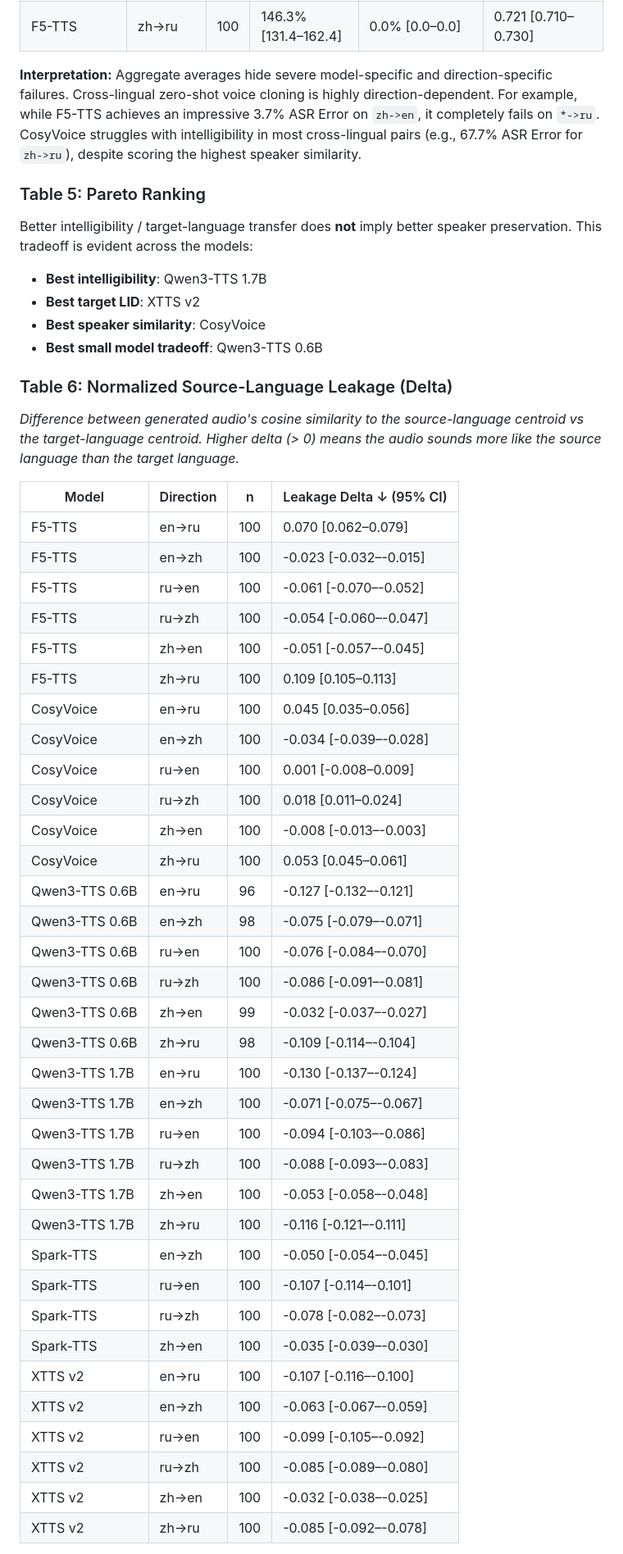
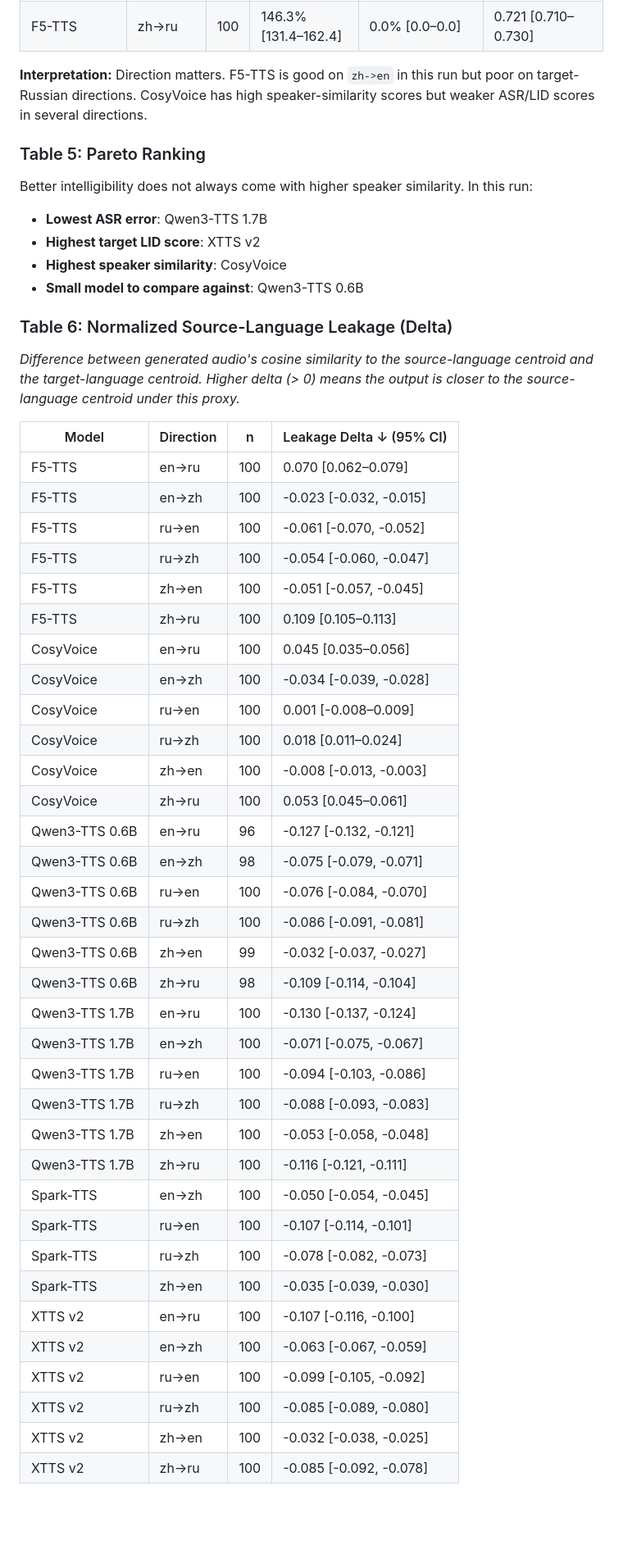
Before and after one commit to occasion-2/CrossLingual-TTS-Lab, a Markdown page: README.md, the part around one of its changes. Shown at 82% size. Rendered like a GitHub page; blank space fills up the shorter version.

```diff
--- a/README.md
+++ b/README.md
@@ -537,53 +542,53 @@ Below is the comparative summary of the cross-lingual generalization capabilitie
 | F5-TTS | zh->en | 100 | 3.7% [2.3–5.2] | 95.5% [94.0–96.8] | 0.658 [0.643–0.673] |
 | F5-TTS | zh->ru | 100 | 146.3% [131.4–162.4] | 0.0% [0.0–0.0] | 0.721 [0.710–0.730] |
 
-**Interpretation:** Aggregate averages hide severe model-specific and direction-specific failures. Cross-lingual zero-shot voice cloning is highly direction-dependent. For example, while F5-TTS achieves an impressive 3.7% ASR Error on `zh->en`, it completely fails on `*->ru`. CosyVoice struggles with intelligibility in most cross-lingual pairs (e.g., 67.7% ASR Error for `zh->ru`), despite scoring the highest speaker similarity.
+**Interpretation:** Direction matters. F5-TTS is good on `zh->en` in this run but poor on target-Russian directions. CosyVoice has high speaker-similarity scores but weaker ASR/LID scores in several directions.
 
 ### Table 5: Pareto Ranking
-Better intelligibility / target-language transfer does **not** imply better speaker preservation. This tradeoff is evident across the models:
+Better intelligibility does not always come with higher speaker similarity. In this run:
 
-- **Best intelligibility**: Qwen3-TTS 1.7B
-- **Best target LID**: XTTS v2
-- **Best speaker similarity**: CosyVoice
-- **Best small model tradeoff**: Qwen3-TTS 0.6B
+- **Lowest ASR error**: Qwen3-TTS 1.7B
+- **Highest target LID score**: XTTS v2
+- **Highest speaker similarity**: CosyVoice
+- **Small model to compare against**: Qwen3-TTS 0.6B
 
 ### Table 6: Normalized Source-Language Leakage (Delta)
-*Difference between generated audio's cosine similarity to the source-language centroid vs the target-language centroid. Higher delta (> 0) means the audio sounds more like the source language than the target language.*
+*Difference between generated audio's cosine similarity to the source-language centroid and the target-language centroid. Higher delta (> 0) means the output is closer to the source-language centroid under this proxy.*
 
 | Model | Direction | n | Leakage Delta ↓ (95% CI) |
 |---|---|---|---|
 | F5-TTS | en->ru | 100 | 0.070 [0.062–0.079] |
-| F5-TTS | en->zh | 100 | -0.023 [-0.032–-0.015] |
-| F5-TTS | ru->en | 100 | -0.061 [-0.070–-0.052] |
-| F5-TTS | ru->zh | 100 | -0.054 [-0.060–-0.047] |
-| F5-TTS | zh->en | 100 | -0.051 [-0.057–-0.045] |
+| F5-TTS | en->zh | 100 | -0.023 [-0.032, -0.015] |
+| F5-TTS | ru->en | 100 | -0.061 [-0.070, -0.052] |
+| F5-TTS | ru->zh | 100 | -0.054 [-0.060, -0.047] |
+| F5-TTS | zh->en | 100 | -0.051 [-0.057, -0.045] |
 | F5-TTS | zh->ru | 100 | 0.109 [0.105–0.113] |
 | CosyVoice | en->ru | 100 | 0.045 [0.035–0.056] |
-| CosyVoice | en->zh | 100 | -0.034 [-0.039–-0.028] |
+| CosyVoice | en->zh | 100 | -0.034 [-0.039, -0.028] |
 | CosyVoice | ru->en | 100 | 0.001 [-0.008–0.009] |
 | CosyVoice | ru->zh | 100 | 0.018 [0.011–0.024] |
-| CosyVoice | zh->en | 100 | -0.008 [-0.013–-0.003] |
+| CosyVoice | zh->en | 100 | -0.008 [-0.013, -0.003] |
 | CosyVoice | zh->ru | 100 | 0.053 [0.045–0.061] |
-| Qwen3-TTS 0.6B | en->ru | 96 | -0.127 [-0.132–-0.121] |
-| Qwen3-TTS 0.6B | en->zh | 98 | -0.075 [-0.079–-0.071] |
-| Qwen3-TTS 0.6B | ru->en | 100 | -0.076 [-0.084–-0.070] |
-| Qwen3-TTS 0.6B | ru->zh | 100 | -0.086 [-0.091–-0.081] |
-| Qwen3-TTS 0.6B | zh->en | 99 | -0.032 [-0.037–-0.027] |
-| Qwen3-TTS 0.6B | zh->ru | 98 | -0.109 [-0.114–-0.104] |
-| Qwen3-TTS 1.7B | en->ru | 100 | -0.130 [-0.137–-0.124] |
-| Qwen3-TTS 1.7B | en->zh | 100 | -0.071 [-0.075–-0.067] |
-| Qwen3-TTS 1.7B | ru->en | 100 | -0.094 [-0.103–-0.086] |
-| Qwen3-TTS 1.7B | ru->zh | 100 | -0.088 [-0.093–-0.083] |
-| Qwen3-TTS 1.7B | zh->en | 100 | -0.053 [-0.058–-0.048] |
-| Qwen3-TTS 1.7B | zh->ru | 100 | -0.116 [-0.121–-0.111] |
-| Spark-TTS | en->zh | 100 | -0.050 [-0.054–-0.045] |
-| Spark-TTS | ru->en | 100 | -0.107 [-0.114–-0.101] |
-| Spark-TTS | ru->zh | 100 | -0.078 [-0.082–-0.073] |
-| Spark-TTS | zh->en | 100 | -0.035 [-0.039–-0.030] |
-| XTTS v2 | en->ru | 100 | -0.107 [-0.116–-0.100] |
-| XTTS v2 | en->zh | 100 | -0.063 [-0.067–-0.059] |
-| XTTS v2 | ru->en | 100 | -0.099 [-0.105–-0.092] |
-| XTTS v2 | ru->zh | 100 | -0.085 [-0.089–-0.080] |
-| XTTS v2 | zh->en | 100 | -0.032 [-0.038–-0.025] |
-| XTTS v2 | zh->ru | 100 | -0.085 [-0.092–-0.078] |
+| Qwen3-TTS 0.6B | en->ru | 96 | -0.127 [-0.132, -0.121] |
+| Qwen3-TTS 0.6B | en->zh | 98 | -0.075 [-0.079, -0.071] |
+| Qwen3-TTS 0.6B | ru->en | 100 | -0.076 [-0.084, -0.070] |
+| Qwen3-TTS 0.6B | ru->zh | 100 | -0.086 [-0.091, -0.081] |
+| Qwen3-TTS 0.6B | zh->en | 99 | -0.032 [-0.037, -0.027] |
+| Qwen3-TTS 0.6B | zh->ru | 98 | -0.109 [-0.114, -0.104] |
+| Qwen3-TTS 1.7B | en->ru | 100 | -0.130 [-0.137, -0.124] |
+| Qwen3-TTS 1.7B | en->zh | 100 | -0.071 [-0.075, -0.067] |
+| Qwen3-TTS 1.7B | ru->en | 100 | -0.094 [-0.103, -0.086] |
+| Qwen3-TTS 1.7B | ru->zh | 100 | -0.088 [-0.093, -0.083] |
+| Qwen3-TTS 1.7B | zh->en | 100 | -0.053 [-0.058, -0.048] |
+| Qwen3-TTS 1.7B | zh->ru | 100 | -0.116 [-0.121, -0.111] |
+| Spark-TTS | en->zh | 100 | -0.050 [-0.054, -0.045] |
+| Spark-TTS | ru->en | 100 | -0.107 [-0.114, -0.101] |
+| Spark-TTS | ru->zh | 100 | -0.078 [-0.082, -0.073] |
+| Spark-TTS | zh->en | 100 | -0.035 [-0.039, -0.030] |
+| XTTS v2 | en->ru | 100 | -0.107 [-0.116, -0.100] |
+| XTTS v2 | en->zh | 100 | -0.063 [-0.067, -0.059] |
+| XTTS v2 | ru->en | 100 | -0.099 [-0.105, -0.092] |
+| XTTS v2 | ru->zh | 100 | -0.085 [-0.089, -0.080] |
+| XTTS v2 | zh->en | 100 | -0.032 [-0.038, -0.025] |
+| XTTS v2 | zh->ru | 100 | -0.085 [-0.092, -0.078] |
 
```
Also changed, not shown: other parts of README.md (+47 -45 lines).
